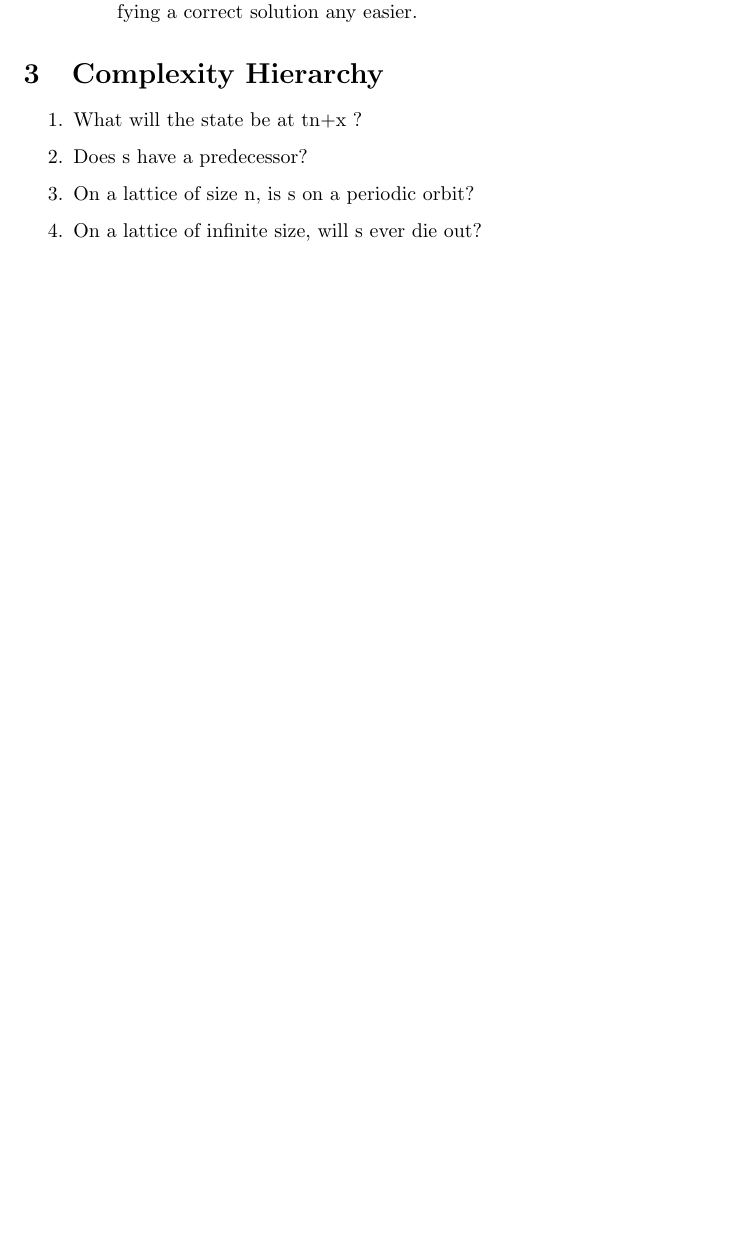
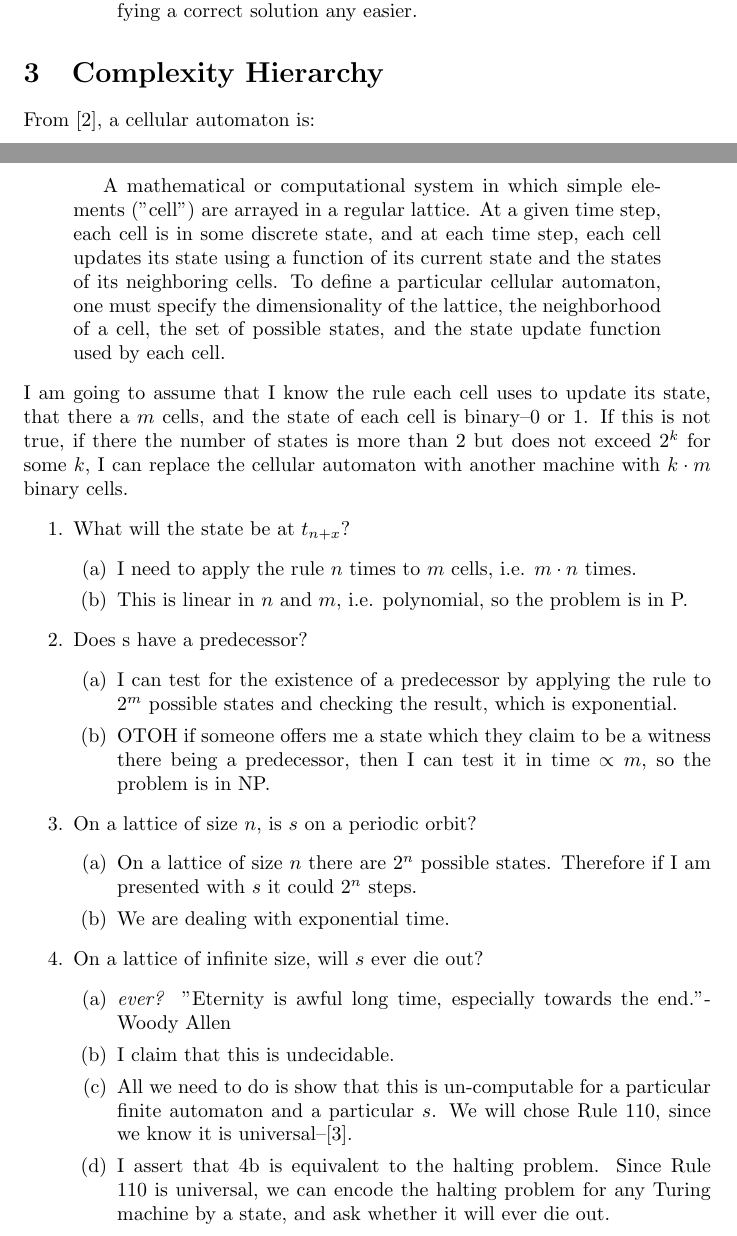
Before and after one commit to weka511/complexity, a LaTeX problem sheet (computations/exam3.tex): part of page 2 of 3 before the commit and two parts of pages 2 and 3 of 4 after it, the two joined at a grey line, cut so that both start at the same text, the shorter picture padded with empty space. Compiled offline with pdfLaTeX.

Commit message:
First attempt at exam - a bit much hand waving

```diff
--- a/computations/exam3.tex
+++ b/computations/exam3.tex
@@ -92,11 +92,32 @@ I shall use this criterion: \begin{quotation}
 
 \section{Complexity Hierarchy}
 
+From \cite{sfi2020glossary}, a cellular automaton is: \begin{quotation}
+	A mathematical or computational system in which simple elements (''cell'') are arrayed in a regular lattice. At a given time step, each cell is in some discrete state, and at each time step, each cell updates its state using a function of its current state and the states of its neighboring cells. To define a particular cellular automaton, one must specify the dimensionality of the lattice, the neighborhood of a cell, the set of possible states, and the state update function used by each cell.
+\end{quotation}
+I am going to assume that I know the rule each cell uses to update its state, that there a $m$ cells, and the state of each cell is binary--0 or 1. If this is not true, if there the number of states is more than 2 but does not exceed $2^k$ for some $k$, I can replace the cellular automaton with another machine with $k\cdot m$ binary cells.
 \begin{enumerate}
-	\item What will the state be at tn+x ?
+	\item What will the state be at $t_{n+x}$?
+	\begin{enumerate}
+		\item I need to apply the rule $n$ times to $m$ cells, i.e. $m \cdot n$ times. \item This is linear in $n$ and $m$, i.e. polynomial, so the problem is in P.
+	\end{enumerate}
 	\item Does s have a predecessor?
-	\item On a lattice of size n, is s on a periodic orbit?
-	\item On a lattice of infinite size, will s ever die out?
+	\begin{enumerate}
+		\item I can test for the existence of a predecessor by applying the rule to $2^m$ possible states and checking the result, which is exponential.
+		\item OTOH if someone offers me a state which they claim to be a witness there being a predecessor, then I can test it in time $\propto m$, so the problem is in NP.
+	\end{enumerate}
+	\item On a lattice of size $n$, is $s$ on a periodic orbit?
+		\begin{enumerate}
+			\item On a lattice of size $n$ there are $2^n$ possible states. Therefore if I am presented with $s$ it could  $2^n$ steps.
+			\item We are dealing with exponential time.
+		\end{enumerate}
+	\item On a lattice of infinite size, will $s$ ever die out?
+		\begin{enumerate}
+		\item \emph{ever?} ''Eternity is awful long time, especially towards the end.''-Woody Allen
+		\item I claim that this is undecidable\label{sec:undecidable}.
+		\item All we need to do is show that this is un-computable for a particular finite automaton and a particular $s$. We will chose Rule 110, since we know it is universal--\cite{cook2004universality}.
+		\item  I assert that \ref{sec:undecidable} is equivalent to the halting problem. Since Rule 110 is universal, we can encode the halting problem for any Turing machine by a state, and ask whether it will ever die out.
+	\end{enumerate}
 
 \end{enumerate}
 
```
Also changed, not shown: computations/computations.bib (+17 -0 lines), computations/computations.tex (+7 -0 lines), computations/figs/rule110.jpg (added).
